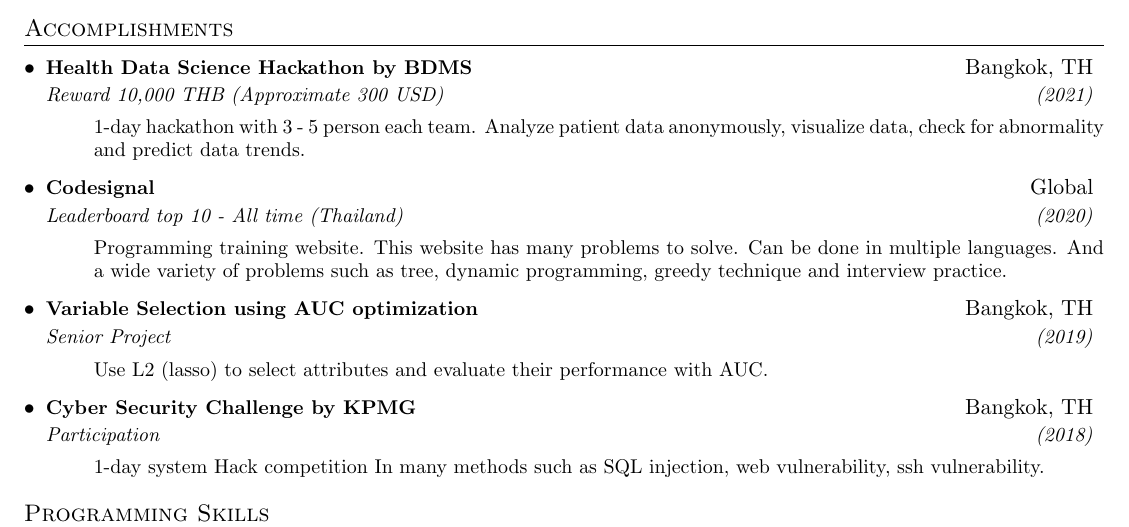
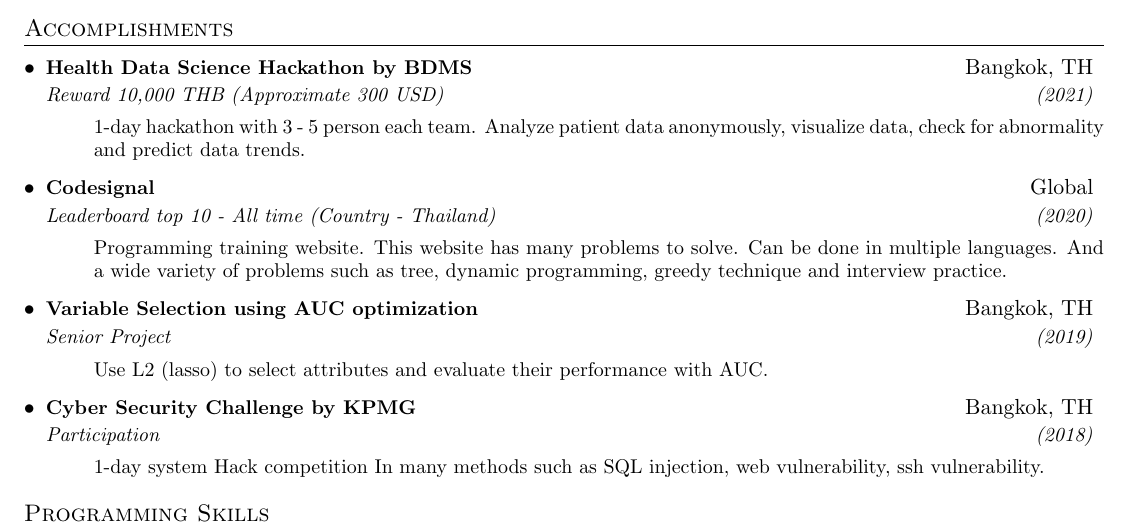
Before and after one commit to LCKYN/resume, a LaTeX CV (resume.tex): part of the page, cut so that both start at the same text. Compiled offline with pdfLaTeX.

Commit message:
edit detail Accomplishments

```diff
--- a/resume.tex
+++ b/resume.tex
@@ -173,7 +173,7 @@
 
 \resumeSubheading
     {{Codesignal}}{Global}
-    {Leaderboard top 10 - All time (Thailand)}{(2020)}
+    {Leaderboard top 10 - All time (Country - Thailand)}{(2020)}
     \resumeItemListStart
       \resumeDetail{
         Programming training website. This website has many problems to solve. Can be done in multiple languages. And a wide variety of problems such as tree, dynamic programming, greedy technique and interview practice.
```
Also changed, not shown: resume.pdf.
